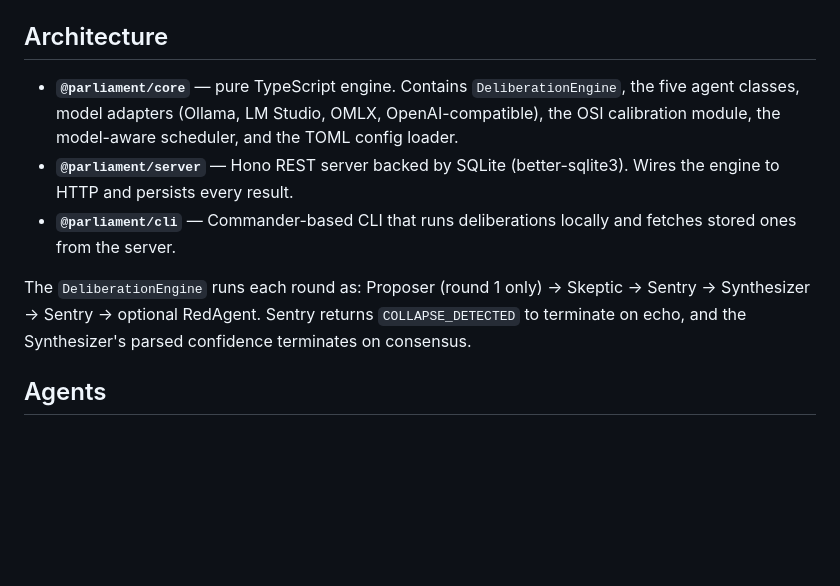
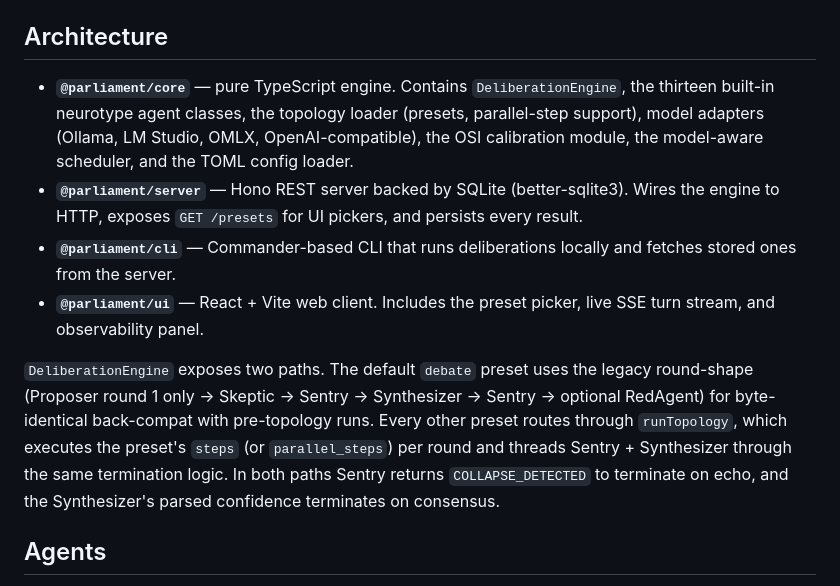
Before and after one commit to heybeaux/parliament, a Markdown page: README.md, the part around one of its changes. Rendered like a GitHub page; blank space fills up the shorter version.

```diff
--- a/README.md
+++ b/README.md
@@ -126,11 +149,12 @@ Built-in presets always include their full metadata (`name`, `description`, `bes
 
 ## Architecture
 
-- **`@parliament/core`** — pure TypeScript engine. Contains `DeliberationEngine`, the five agent classes, model adapters (Ollama, LM Studio, OMLX, OpenAI-compatible), the OSI calibration module, the model-aware scheduler, and the TOML config loader.
-- **`@parliament/server`** — Hono REST server backed by SQLite (better-sqlite3). Wires the engine to HTTP and persists every result.
+- **`@parliament/core`** — pure TypeScript engine. Contains `DeliberationEngine`, the thirteen built-in neurotype agent classes, the topology loader (presets, parallel-step support), model adapters (Ollama, LM Studio, OMLX, OpenAI-compatible), the OSI calibration module, the model-aware scheduler, and the TOML config loader.
+- **`@parliament/server`** — Hono REST server backed by SQLite (better-sqlite3). Wires the engine to HTTP, exposes `GET /presets` for UI pickers, and persists every result.
 - **`@parliament/cli`** — Commander-based CLI that runs deliberations locally and fetches stored ones from the server.
+- **`@parliament/ui`** — React + Vite web client. Includes the preset picker, live SSE turn stream, and observability panel.
 
-The `DeliberationEngine` runs each round as: Proposer (round 1 only) → Skeptic → Sentry → Synthesizer → Sentry → optional RedAgent. Sentry returns `COLLAPSE_DETECTED` to terminate on echo, and the Synthesizer's parsed confidence terminates on consensus.
+`DeliberationEngine` exposes two paths. The default `debate` preset uses the legacy round-shape (Proposer round 1 only → Skeptic → Sentry → Synthesizer → Sentry → optional RedAgent) for byte-identical back-compat with pre-topology runs. Every other preset routes through `runTopology`, which executes the preset's `steps` (or `parallel_steps`) per round and threads Sentry + Synthesizer through the same termination logic. In both paths Sentry returns `COLLAPSE_DETECTED` to terminate on echo, and the Synthesizer's parsed confidence terminates on consensus.
 
 ## Agents
 
```
Also changed, not shown: other parts of README.md (+26 -3 lines).
